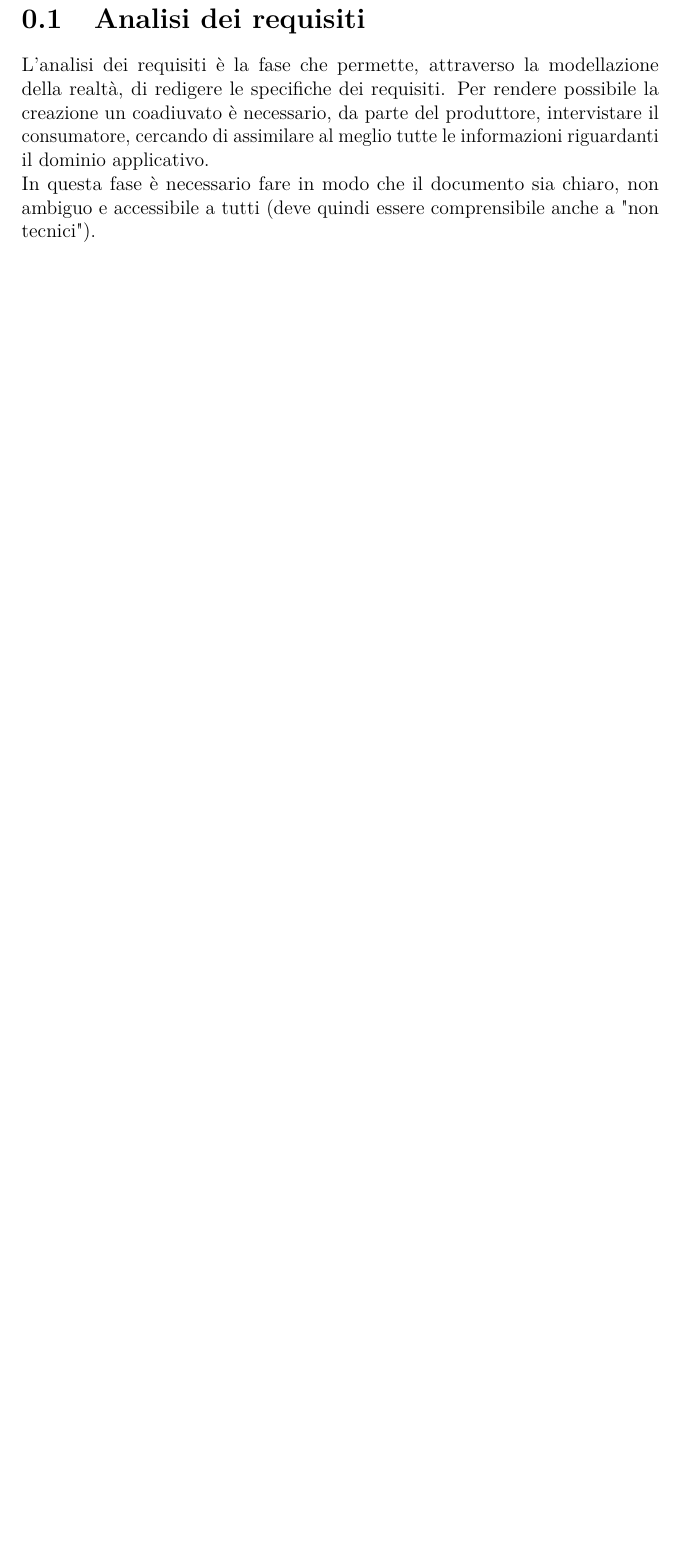
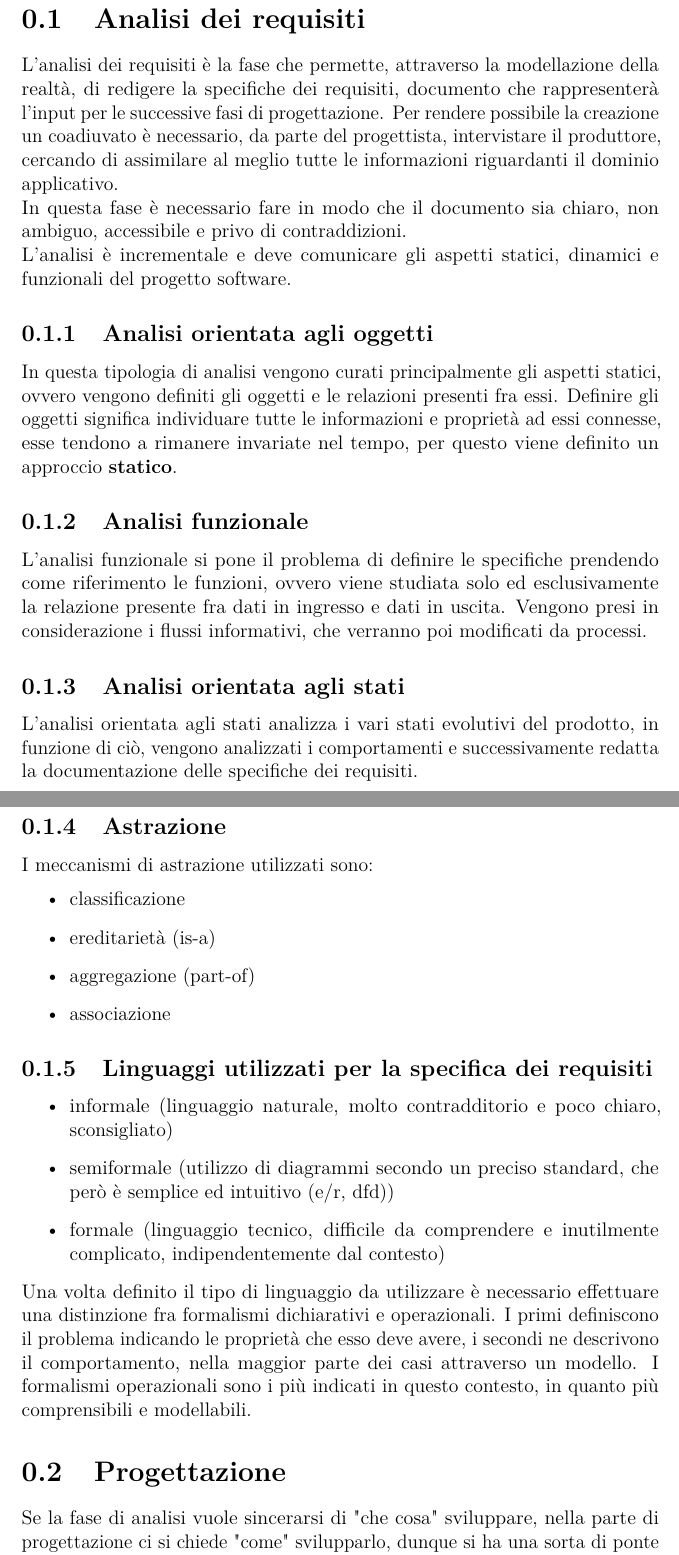
Before and after one commit to AlePioggia/Riassunto-is, a LaTeX document (main.tex): part of page 3 of 3 before the commit and two parts of pages 3 and 4 of 5 after it, the two joined at a grey line, cut so that both start at the same text, the shorter picture padded with empty space. Compiled offline with pdfLaTeX.

Commit message:
add Analisi e progettazione

```diff
--- a/main.tex
+++ b/main.tex
@@ -68,9 +68,32 @@
 	\newpage
 
 	\section{Analisi dei requisiti}
-	L'analisi dei requisiti è la fase che permette, attraverso la modellazione della realtà, di redigere le specifiche dei requisiti. Per rendere possibile la creazione un coadiuvato è necessario, da parte del produttore, intervistare il consumatore, cercando di assimilare al meglio tutte le informazioni riguardanti il dominio applicativo. \\
-	In questa fase è necessario fare in modo che il documento sia chiaro, non ambiguo e accessibile a tutti (deve quindi essere comprensibile anche a "non tecnici").
+	L'analisi dei requisiti è la fase che permette, attraverso la modellazione della realtà, di redigere la specifiche dei requisiti, documento che rappresenterà l'input per le successive fasi di progettazione. Per rendere possibile la creazione un coadiuvato è necessario, da parte del progettista, intervistare il produttore, cercando di assimilare al meglio tutte le informazioni riguardanti il dominio applicativo. \\
+	In questa fase è necessario fare in modo che il documento sia chiaro, non ambiguo, accessibile e privo di contraddizioni.\\
+	L'analisi è incrementale e deve comunicare gli aspetti statici, dinamici e funzionali del progetto software.
+	\subsection{Analisi orientata agli oggetti}
+	In questa tipologia di analisi vengono curati principalmente gli aspetti statici, ovvero vengono definiti gli oggetti e le relazioni presenti fra essi. Definire gli oggetti significa individuare tutte le informazioni e proprietà ad essi connesse, esse tendono a rimanere invariate nel tempo, per questo viene definito un approccio \textbf{statico}.
+	\subsection{Analisi funzionale}
+	L'analisi funzionale si pone il problema di definire le specifiche prendendo come riferimento le funzioni, ovvero viene studiata solo ed esclusivamente la relazione presente fra dati in ingresso e dati in uscita. Vengono presi in considerazione i flussi informativi, che verranno poi modificati da processi.
+	\subsection{Analisi orientata agli stati}
+	L'analisi orientata agli stati analizza i vari stati evolutivi del prodotto, in funzione di ciò, vengono analizzati i comportamenti e successivamente redatta la documentazione delle specifiche dei requisiti.
+	\newpage
+	\subsection{Astrazione}
+	I meccanismi di astrazione utilizzati sono:
+	\begin{itemize}
+		\item classificazione
+		\item ereditarietà (is-a)
+		\item aggregazione (part-of)
+		\item associazione
+	\end{itemize}
+	\subsection{Linguaggi utilizzati per la specifica dei requisiti}
+	\begin{itemize}
+		\item informale (linguaggio naturale, molto contradditorio e poco chiaro, sconsigliato)
+		\item semiformale (utilizzo di diagrammi secondo un preciso standard, che però è semplice ed intuitivo (e/r, dfd))
+		\item formale (linguaggio tecnico, difficile da comprendere e inutilmente complicato, indipendentemente dal contesto)
+	\end{itemize}
+	Una volta definito il tipo di linguaggio da utilizzare è necessario effettuare una distinzione fra formalismi dichiarativi e operazionali. I primi definiscono il problema indicando le proprietà che esso deve avere, i secondi ne descrivono il comportamento, nella maggior parte dei casi attraverso un modello. I formalismi operazionali sono i più indicati in questo contesto, in quanto più comprensibili e modellabili.
 
-
-
-
+	\section{Progettazione}
+	Se la fase di analisi vuole sincerarsi di "che cosa" sviluppare, nella parte di progettazione ci si chiede "come" svilupparlo, dunque si ha una sorta di ponte fra analisi e codifica.
+	\subsection{Modalità}
```
Also changed, not shown: main.pdf, main.tex (10 more changed lines), 5 other files.
